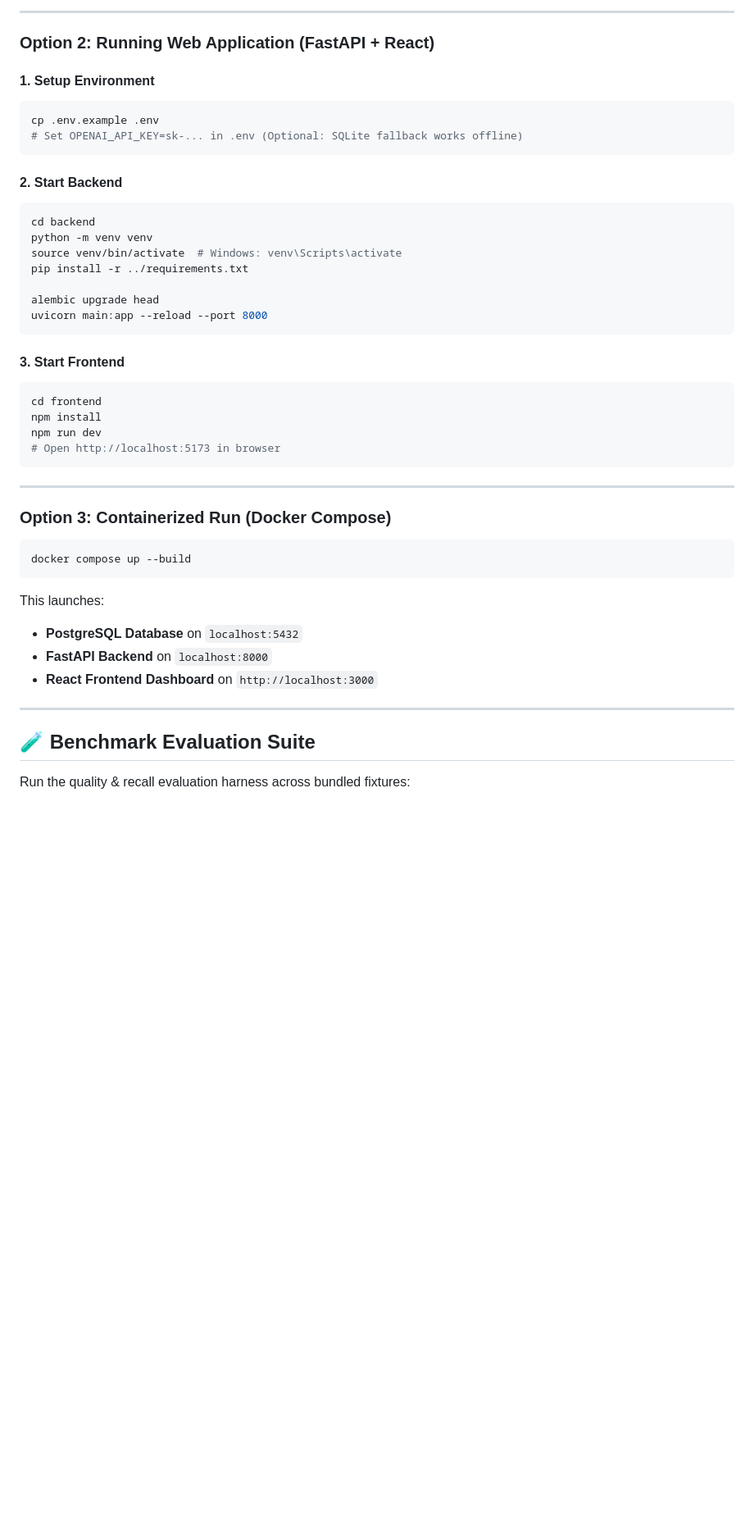
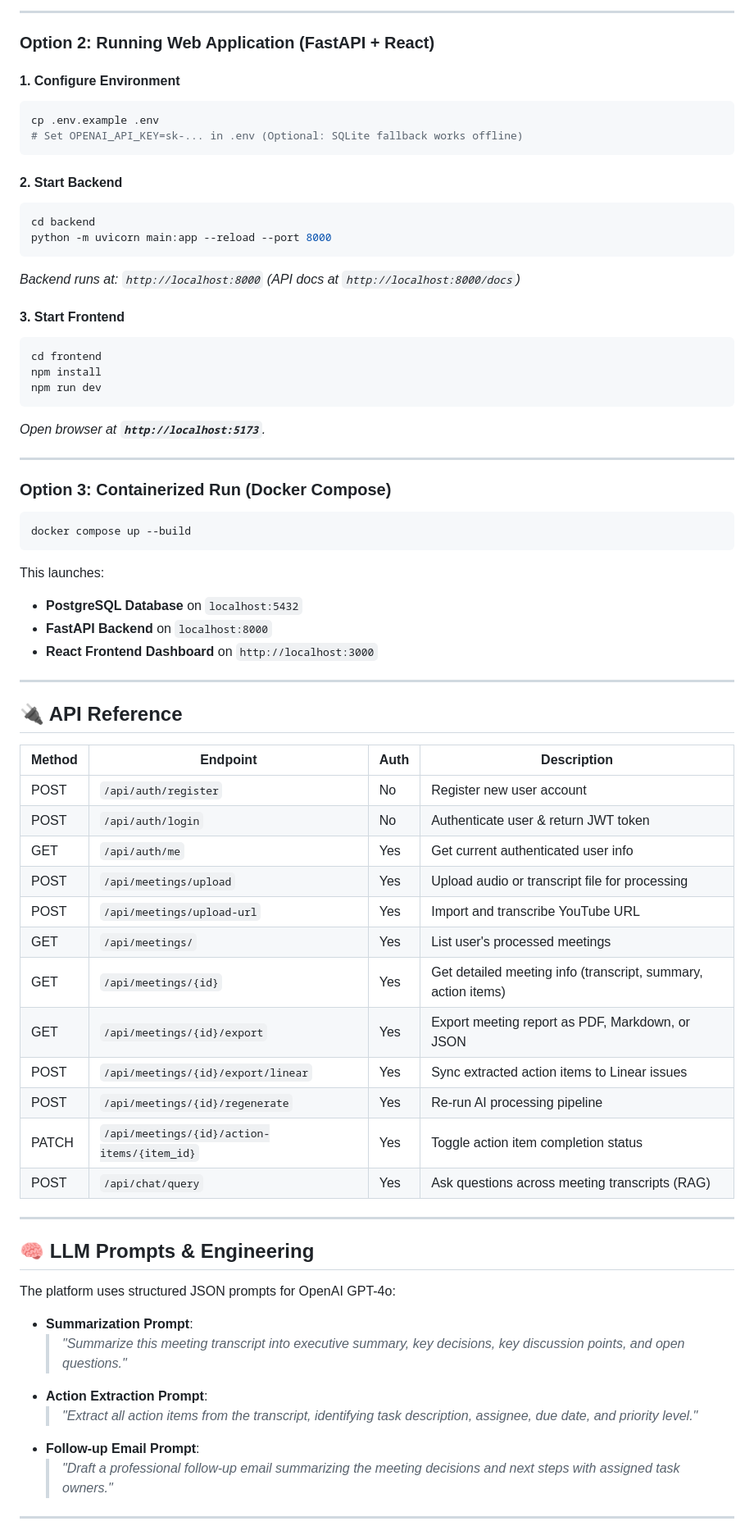
Before and after one commit to gokul2003-hub/Meeting_Summarizer, a Markdown page: README.md, the part around one of its changes. Shown at 82% size. GitHub-like rendering; blank space fills up the shorter version.

Commit message:
Update master README documentation with technical requirements & API reference

````diff
--- a/README.md
+++ b/README.md
@@ -88,7 +106,7 @@ Command-Line Options:
 
 ### Option 2: Running Web Application (FastAPI + React)
 
-#### 1. Setup Environment
+#### 1. Configure Environment
 ```bash
 cp .env.example .env
 # Set OPENAI_API_KEY=sk-... in .env (Optional: SQLite fallback works offline)
@@ -97,21 +115,17 @@ cp .env.example .env
 #### 2. Start Backend
 ```bash
 cd backend
-python -m venv venv
-source venv/bin/activate  # Windows: venv\Scripts\activate
-pip install -r ../requirements.txt
-
-alembic upgrade head
-uvicorn main:app --reload --port 8000
+python -m uvicorn main:app --reload --port 8000
 ```
+*Backend runs at: `http://localhost:8000` (API docs at `http://localhost:8000/docs`)*
 
 #### 3. Start Frontend
 ```bash
 cd frontend
 npm install
 npm run dev
-# Open http://localhost:5173 in browser
 ```
+*Open browser at **`http://localhost:5173`**.*
 
 ---
 
@@ -127,6 +141,35 @@ This launches:
 
 ---
 
-## 🧪 Benchmark Evaluation Suite
+## 🔌 API Reference
 
-Run the quality & recall evaluation harness across bundled fixtures:
+| Method | Endpoint | Auth | Description |
+|---|---|---|---|
+| POST | `/api/auth/register` | No | Register new user account |
+| POST | `/api/auth/login` | No | Authenticate user & return JWT token |
+| GET | `/api/auth/me` | Yes | Get current authenticated user info |
+| POST | `/api/meetings/upload` | Yes | Upload audio or transcript file for processing |
+| POST | `/api/meetings/upload-url` | Yes | Import and transcribe YouTube URL |
+| GET | `/api/meetings/` | Yes | List user's processed meetings |
+| GET | `/api/meetings/{id}` | Yes | Get detailed meeting info (transcript, summary, action items) |
+| GET | `/api/meetings/{id}/export` | Yes | Export meeting report as PDF, Markdown, or JSON |
+| POST | `/api/meetings/{id}/export/linear` | Yes | Sync extracted action items to Linear issues |
+| POST | `/api/meetings/{id}/regenerate` | Yes | Re-run AI processing pipeline |
+| PATCH | `/api/meetings/{id}/action-items/{item_id}` | Yes | Toggle action item completion status |
+| POST | `/api/chat/query` | Yes | Ask questions across meeting transcripts (RAG) |
+
+---
+
+## 🧠 LLM Prompts & Engineering
+
+The platform uses structured JSON prompts for OpenAI GPT-4o:
+
+- **Summarization Prompt**:
+  > *"Summarize this meeting transcript into executive summary, key decisions, key discussion points, and open questions."*
+- **Action Extraction Prompt**:
+  > *"Extract all action items from the transcript, identifying task description, assignee, due date, and priority level."*
+- **Follow-up Email Prompt**:
+  > *"Draft a professional follow-up email summarizing the meeting decisions and next steps with assigned task owners."*
+
+---
+
````
Also changed, not shown: other parts of README.md (+38 -13 lines).
